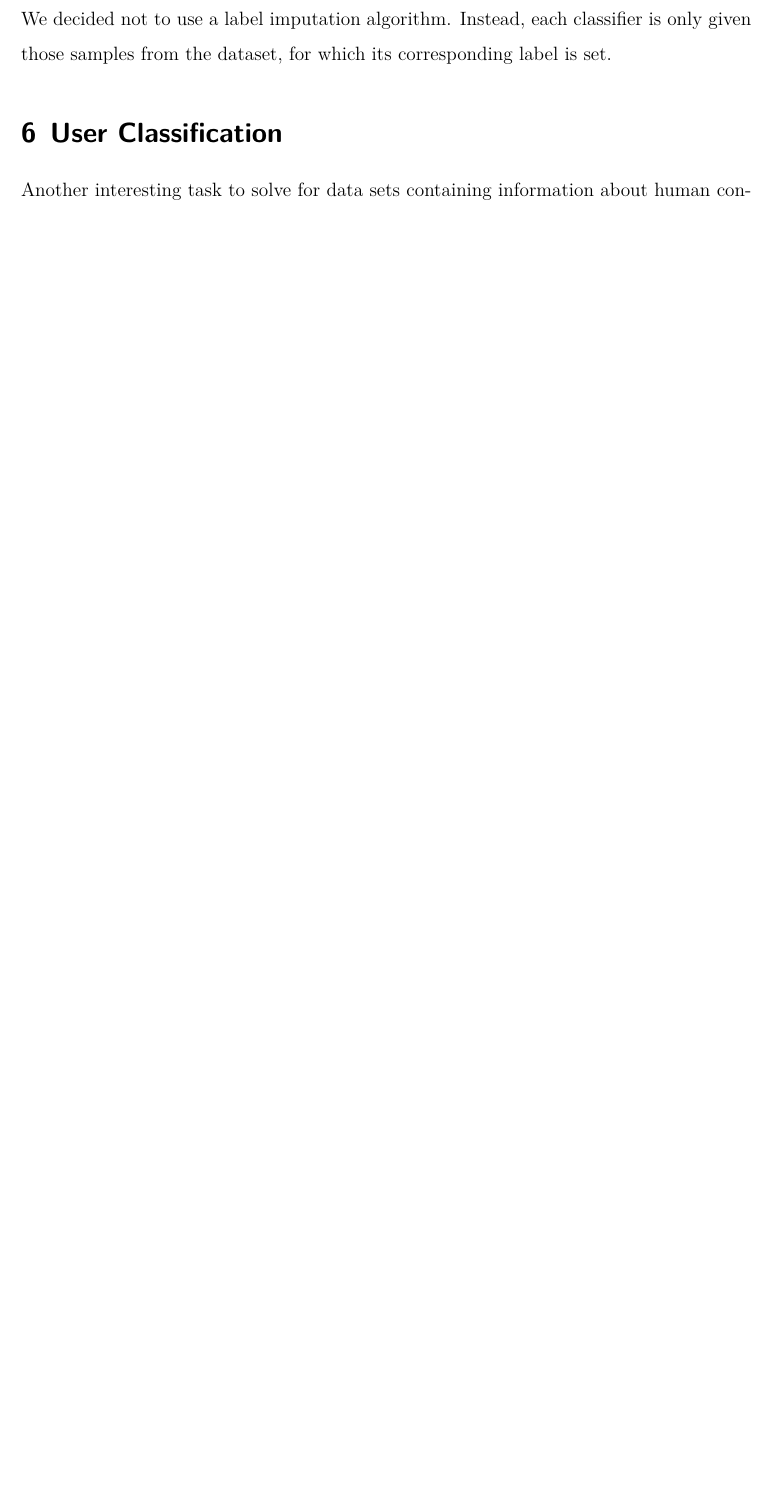
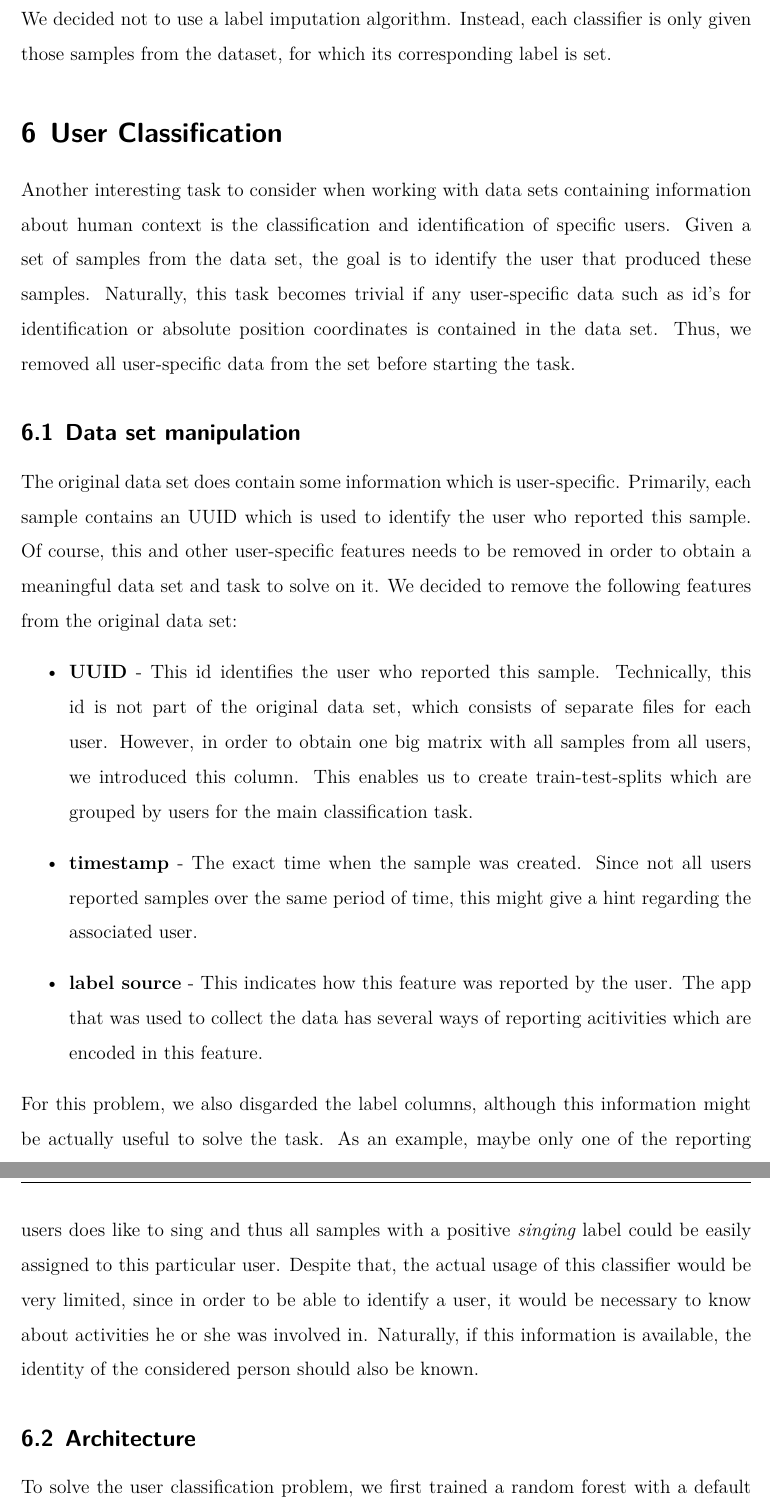
Before and after one commit to rickest-rick/mu_practical_work, a LaTeX document (docs/report/report.tex, which reads docs/report/user_classification.tex): part of page 16 of 20 before the commit and two parts of pages 16 and 17 of 22 after it, the two joined at a grey line, cut so that both start at the same text, the shorter picture padded with empty space. Compiled offline with XeLaTeX; an older LaTeX class or package is replaced by its successor.

Commit message:
complete user classification in report

```diff
--- a/docs/report/user_classification.tex
+++ b/docs/report/user_classification.tex
@@ -1,2 +1,14 @@
 \section{User Classification}
-Another interesting task to solve for data sets containing information about human context
+Another interesting task to consider when working with data sets containing information about human context is the classification and identification of specific users. Given a set of samples from the data set, the goal is to identify the user that produced these samples. Naturally, this task becomes trivial if any user-specific data such as id's for identification or absolute position coordinates is contained in the data set. Thus, we removed all user-specific data from the set before starting the task.
+
+\begin{subsection}{Data set manipulation}
+	The original data set does contain some information which is user-specific. Primarily, each sample contains an UUID which is used to identify the user who reported this sample. Of course, this and other user-specific features needs to be removed in order to obtain a meaningful data set and task to solve on it. We decided to remove the following features from the original data set:
+	\begin{itemize}
+		\item \textbf{UUID} - This id identifies the user who reported this sample. Technically, this id is not part of the original data set, which consists of separate files for each user. However, in order to obtain one big matrix with all samples from all users, we introduced this column. This enables us to create train-test-splits which are grouped by users for the main classification task.
+		\item \textbf{timestamp} - The exact time when the sample was created. Since not all users reported samples over the same period of time, this might give a hint regarding the associated user.
+		\item \textbf{label source} - This indicates how this feature was reported by the user. The app that was used to collect the data has several ways of reporting acitivities which are encoded in this feature.
+	\end{itemize}
+	For this problem, we also disgarded the label columns, although this information might be actually useful to solve the task. As an example, maybe only one of the reporting users does like to sing and thus all samples with a positive \emph{singing} label could be easily assigned to this particular user. Despite that, the actual usage of this classifier would be very limited, since in order to be able to identify a user, it would be necessary to know about activities he or she was involved in. Naturally, if this information is available, the identity of the considered person should also be known.
+\end{subsection}
+\begin{subsection}{Architecture}
+	To solve the user classification problem, we first trained a random forest with a default set of hyperparameters. This produced remarkable results. With this basic configuration, we reached a F1-score of about $0.97$. We then decided to explore the limits of reachable classification accuracy. We replaced the random forest with the established XGB-Classifier, which we also use as the base classifier in our activity recognition task and did a randomized hyperparameter search with cross validation. The implementation we used is provided by Scikit-Learn\footnote{\href{https://scikit-learn.org/stable/}{https://scikit-learn.org}}. The found hyperparameters are embedded in the implementation we provide.
```
Also changed, not shown: docs/report/user_classification.tex (20 more changed lines).
